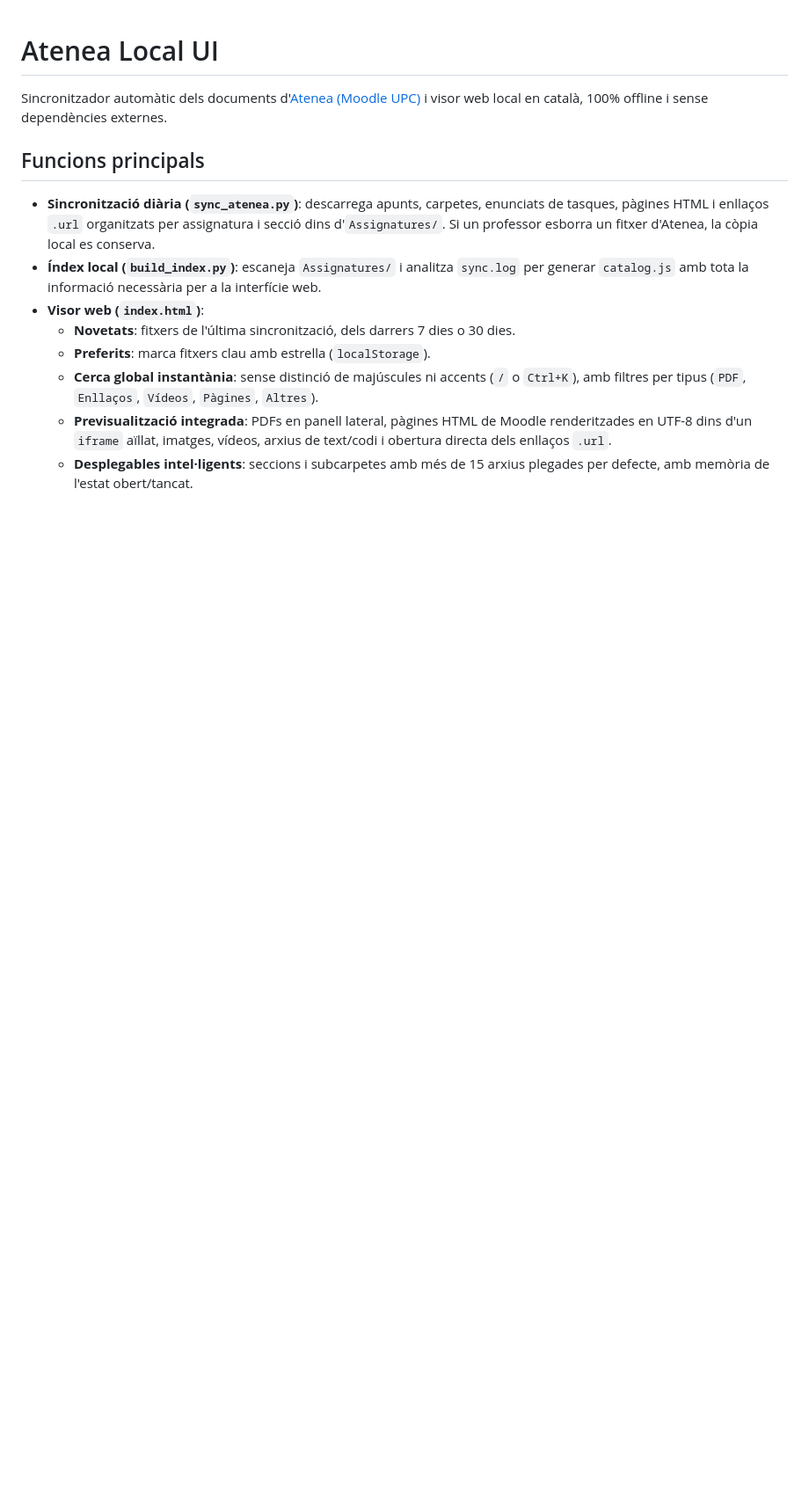
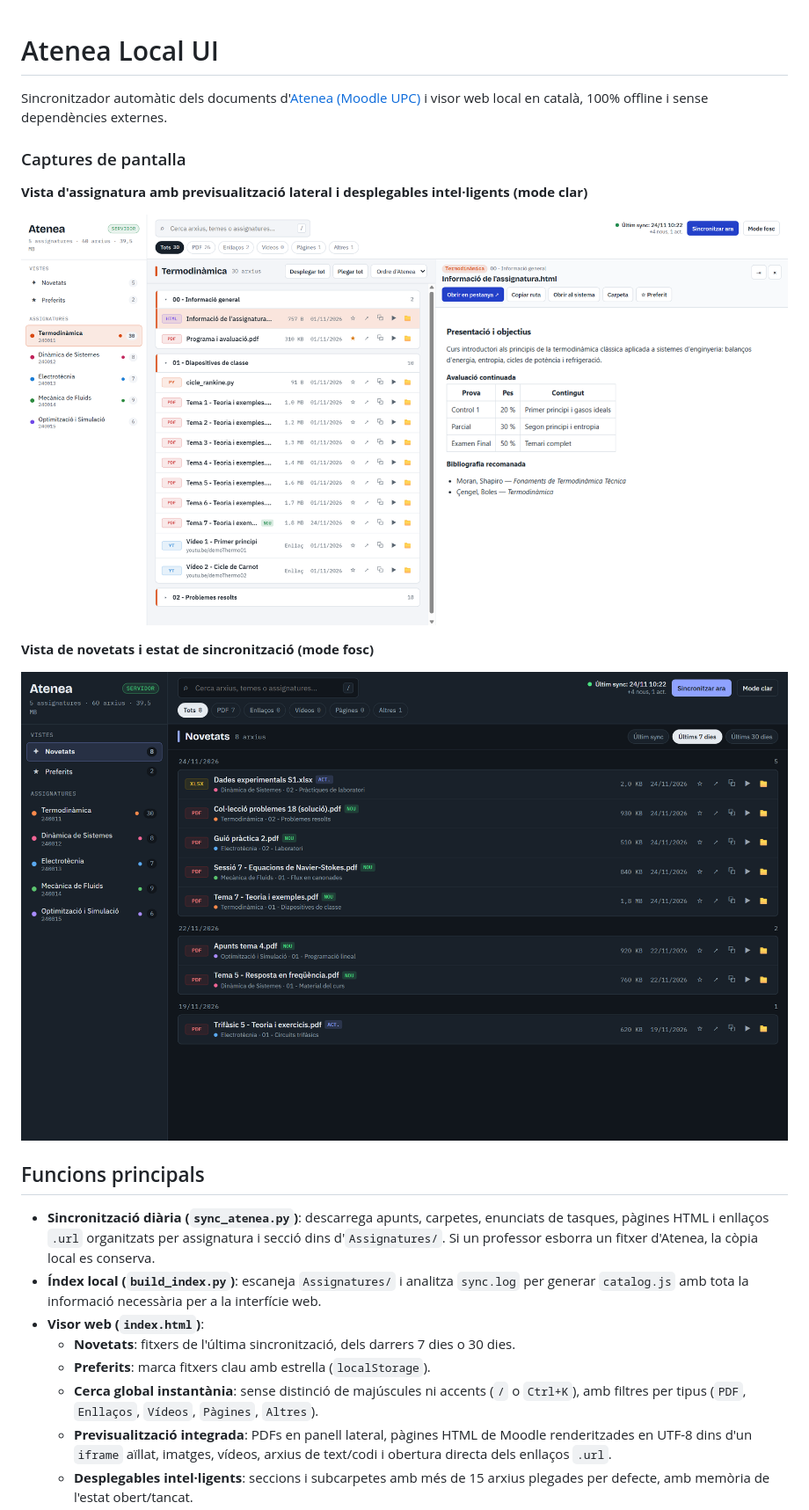
Before and after one commit to JordiRigau/atenea-local-ui, a Markdown page: README.md, the part around one of its changes. Shown at 88% size. Drawn GitHub-style; pictures changed too: docs/preview-dark.png (added), docs/preview-light.png (added); blank space fills up the shorter version.

Commit message:
Add app icon, windowless pythonw support, and README screenshots

```diff
--- a/README.md
+++ b/README.md
@@ -1,6 +1,16 @@
 # Atenea Local UI
 
 Sincronitzador automàtic dels documents d'[Atenea (Moodle UPC)](https://atenea.upc.edu) i visor web local en català, 100% offline i sense dependències externes.
+
+### Captures de pantalla
+
+**Vista d'assignatura amb previsualització lateral i desplegables intel·ligents (mode clar)**
+
+![Vista d'assignatura en mode clar](docs/preview-light.png)
+
+**Vista de novetats i estat de sincronització (mode fosc)**
+
+![Vista de novetats en mode fosc](docs/preview-dark.png)
 
 ## Funcions principals
 
```
Also changed, not shown: other parts of README.md (+1 -0 lines), 4 other files.
